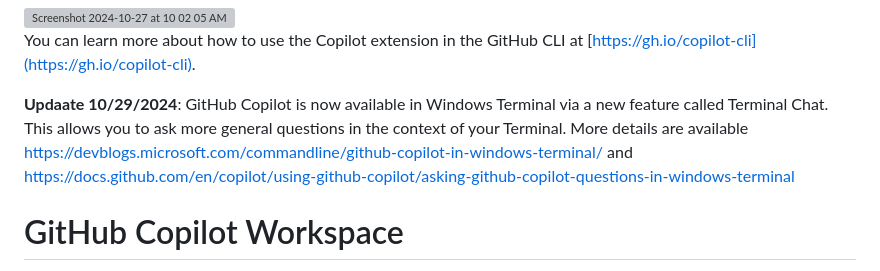
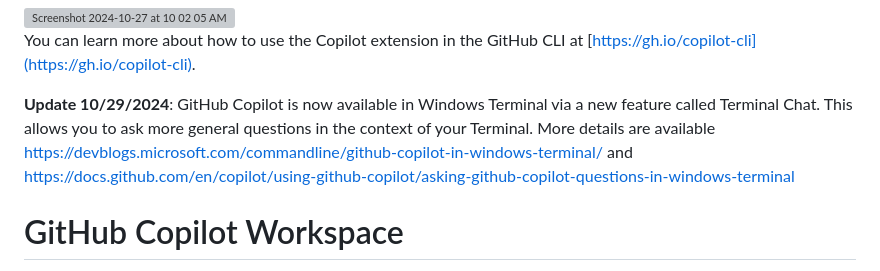
Before and after one commit to devrellabs/Beyond-the-IDE-Instructions, a Markdown page: Workshop.md, the part around the change. Drawn GitHub-style; grey boxes are pictures that could not be loaded.

Commit message:
Update Workshop.md
fix typo

```diff
--- a/Workshop.md
+++ b/Workshop.md
@@ -306,7 +306,7 @@ gh copilot suggest help me write a shell script to convert a gif to an mp4 playa
 
 You can learn more about how to use the Copilot extension in the GitHub CLI at [https://gh.io/copilot-cli](https://gh.io/copilot-cli).
 
-**Updaate 10/29/2024**: GitHub Copilot is now available in Windows Terminal via a new feature called Terminal Chat. This allows you to ask more general questions in the context of your Terminal. More details are available https://devblogs.microsoft.com/commandline/github-copilot-in-windows-terminal/ and https://docs.github.com/en/copilot/using-github-copilot/asking-github-copilot-questions-in-windows-terminal
+**Update 10/29/2024**: GitHub Copilot is now available in Windows Terminal via a new feature called Terminal Chat. This allows you to ask more general questions in the context of your Terminal. More details are available https://devblogs.microsoft.com/commandline/github-copilot-in-windows-terminal/ and https://docs.github.com/en/copilot/using-github-copilot/asking-github-copilot-questions-in-windows-terminal
 
 # GitHub Copilot Workspace
 
```
